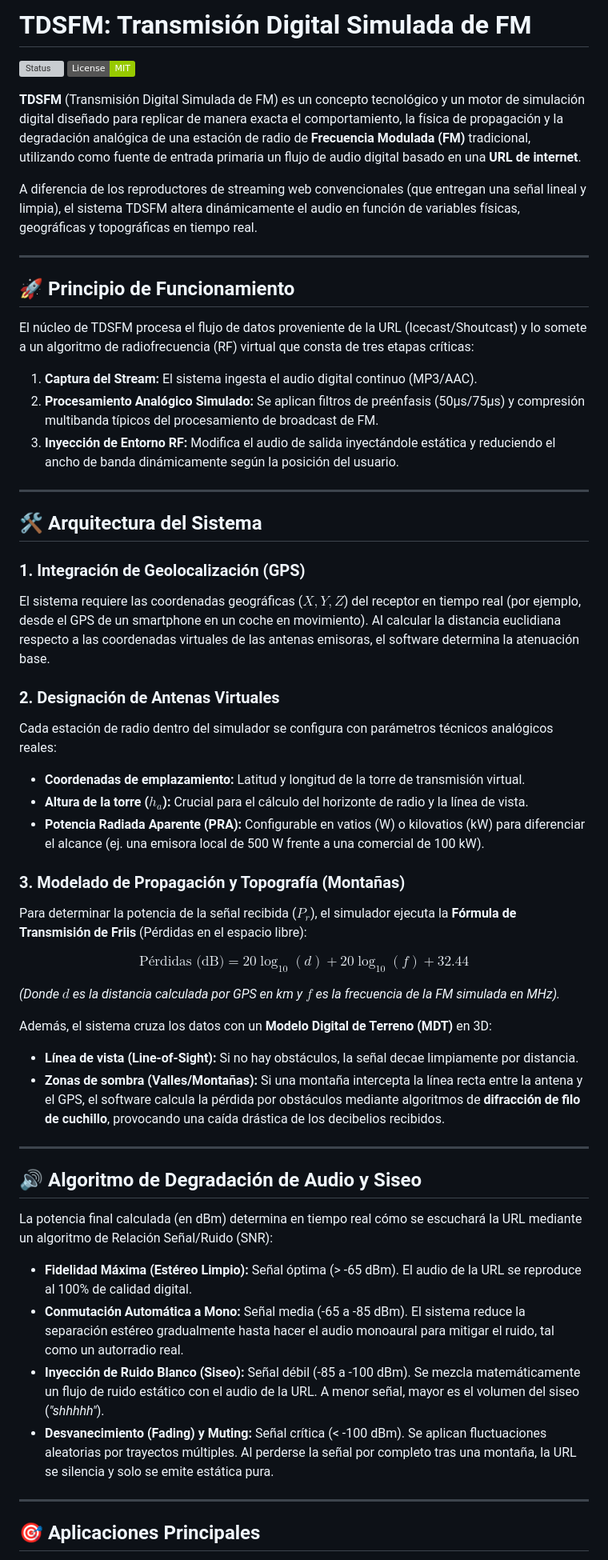
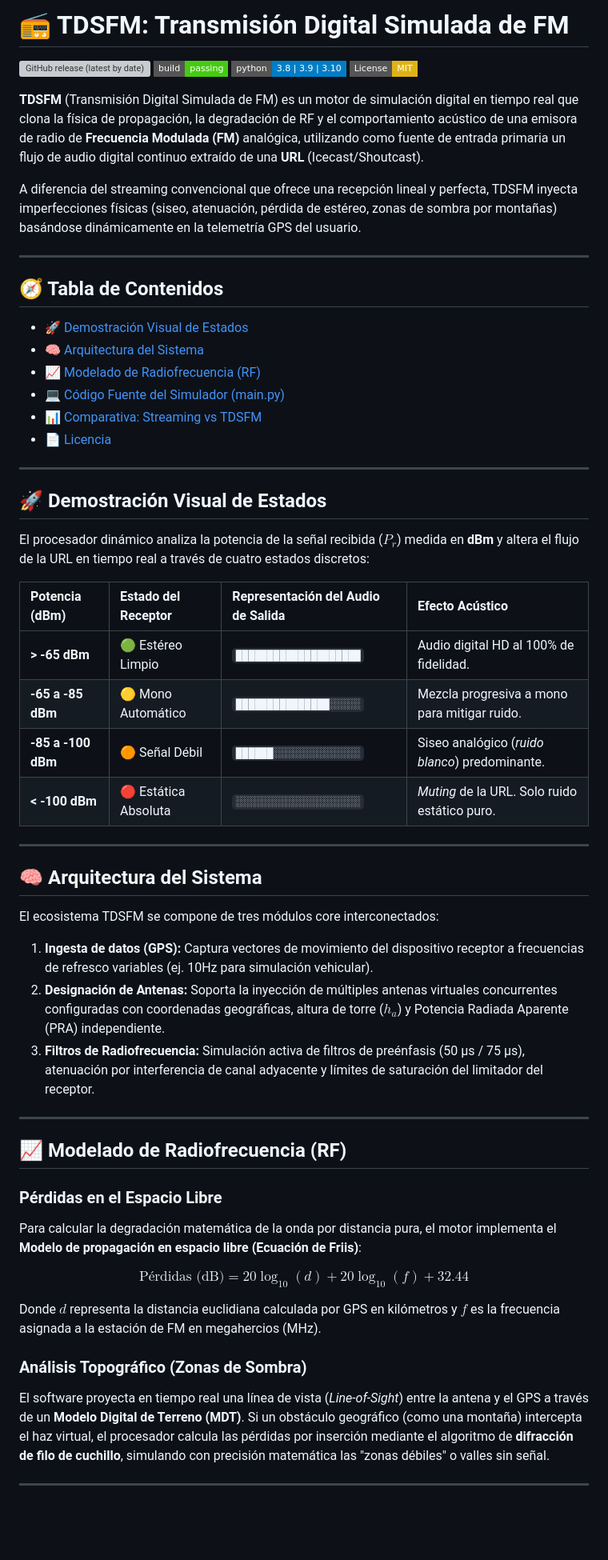
Before and after one commit to trsnetspain/infortaiment, a Markdown page: README.md, the part around one of its changes. Shown at 80% size. GitHub-like rendering; badges without logos; blank space fills up the shorter version; grey boxes are pictures that could not be loaded.

```diff
--- a/README.md
+++ b/README.md
@@ -1,58 +1,58 @@
-# TDSFM: Transmisión Digital Simulada de FM
+# 📻 TDSFM: Transmisión Digital Simulada de FM
 
-![Status](https://img.shields.io/badge/Status-Concept%20/%20Prototype-blue)
-![License](https://img.shields.io/badge/License-MIT-green)
+![GitHub release (latest by date)](https://img.shields.io/github/v/release/trsnetspain/infortaiment/?color=blue&logo=github)
+![Build Status](https://img.shields.io/badge/build-passing-brightgreen?style=flat-square&logo=github-actions)
+![Python Version](https://img.shields.io/badge/python-3.8%20%7C%203.9%20%7C%203.10-blue?style=flat-square&logo=python)
+![License: MIT](https://img.shields.io/badge/License-MIT-yellow.svg?style=flat-square)
 
-**TDSFM** (Transmisión Digital Simulada de FM) es un concepto tecnológico y un motor de simulación digital diseñado para replicar de manera exacta el comportamiento, la física de propagación y la degradación analógica de una estación de radio de **Frecuencia Modulada (FM)** tradicional, utilizando como fuente de entrada primaria un flujo de audio digital basado en una **URL de internet**.
+**TDSFM** (Transmisión Digital Simulada de FM) es un motor de simulación digital en tiempo real que clona la física de propagación, la degradación de RF y el comportamiento acústico de una emisora de radio de **Frecuencia Modulada (FM)** analógica, utilizando como fuente de entrada primaria un flujo de audio digital continuo extraído de una **URL** (Icecast/Shoutcast).
 
-A diferencia de los reproductores de streaming web convencionales (que entregan una señal lineal y limpia), el sistema TDSFM altera dinámicamente el audio en función de variables físicas, geográficas y topográficas en tiempo real.
+A diferencia del streaming convencional que ofrece una recepción lineal y perfecta, TDSFM inyecta imperfecciones físicas (siseo, atenuación, pérdida de estéreo, zonas de sombra por montañas) basándose dinámicamente en la telemetría GPS del usuario.
 
 ---
 
-## 🚀 Principio de Funcionamiento
-
-El núcleo de TDSFM procesa el flujo de datos proveniente de la URL (Icecast/Shoutcast) y lo somete a un algoritmo de radiofrecuencia (RF) virtual que consta de tres etapas críticas:
-
-1. **Captura del Stream:** El sistema ingesta el audio digital continuo (MP3/AAC).
-2. **Procesamiento Analógico Simulado:** Se aplican filtros de preénfasis (50µs/75µs) y compresión multibanda típicos del procesamiento de broadcast de FM.
-3. **Inyección de Entorno RF:** Modifica el audio de salida inyectándole estática y reduciendo el ancho de banda dinámicamente según la posición del usuario.
+## 🧭 Tabla de Contenidos
+* [🚀 Demostración Visual de Estados](#-demostración-visual-de-estados)
+* [🧠 Arquitectura del Sistema](#-arquitectura-del-sistema)
+* [📈 Modelado de Radiofrecuencia (RF)](#-modelado-de-radiofrecuencia-rf)
+* [💻 Código Fuente del Simulador (main.py)](#-código-fuente-del-simulador-mainpy)
+* [📊 Comparativa: Streaming vs TDSFM](#-comparativa-streaming-vs-tdsfm)
+* [📄 Licencia](#-licencia)
 
 ---
 
-## 🛠️ Arquitectura del Sistema
+## 🚀 Demostración Visual de Estados
 
-### 1. Integración de Geolocalización (GPS)
-El sistema requiere las coordenadas geográficas ($X, Y, Z$) del receptor en tiempo real (por ejemplo, desde el GPS de un smartphone en un coche en movimiento). Al calcular la distancia euclidiana respecto a las coordenadas virtuales de las antenas emisoras, el software determina la atenuación base.
+El procesador dinámico analiza la potencia de la señal recibida ($P_r$) medida en **dBm** y altera el flujo de la URL en tiempo real a través de cuatro estados discretos:
 
-### 2. Designación de Antenas Virtuales
-Cada estación de radio dentro del simulador se configura con parámetros técnicos analógicos reales:
-* **Coordenadas de emplazamiento:** Latitud y longitud de la torre de transmisión virtual.
-* **Altura de la torre ($h_a$):** Crucial para el cálculo del horizonte de radio y la línea de vista.
-* **Potencia Radiada Aparente (PRA):** Configurable en vatios (W) o kilovatios (kW) para diferenciar el alcance (ej. una emisora local de 500 W frente a una comercial de 100 kW).
+| Potencia (dBm) | Estado del Receptor | Representación del Audio de Salida | Efecto Acústico |
+| :--- | :--- | :--- | :--- |
+| **> -65 dBm** | 🟢 Estéreo Limpio | `████████████████████` | Audio digital HD al 100% de fidelidad. |
+| **-65 a -85 dBm** | 🟡 Mono Automático | `███████████████░░░░░` | Mezcla progresiva a mono para mitigar ruido. |
+| **-85 a -100 dBm**| 🟠 Señal Débil | `██████░░░░░░░░░░░░░░` | Siseo analógico (*ruido blanco*) predominante. |
+| **< -100 dBm** | 🔴 Estática Absoluta | `░░░░░░░░░░░░░░░░░░░░` | *Muting* de la URL. Solo ruido estático puro. |
 
-### 3. Modelado de Propagación y Topografía (Montañas)
-Para determinar la potencia de la señal recibida ($P_r$), el simulador ejecuta la **Fórmula de Transmisión de Friis** (Pérdidas en el espacio libre):
+---
+
+## 🧠 Arquitectura del Sistema
+
+El ecosistema TDSFM se compone de tres módulos core interconectados:
+1. **Ingesta de datos (GPS):** Captura vectores de movimiento del dispositivo receptor a frecuencias de refresco variables (ej. 10Hz para simulación vehicular).
+2. **Designación de Antenas:** Soporta la inyección de múltiples antenas virtuales concurrentes configuradas con coordenadas geográficas, altura de torre ($h_a$) y Potencia Radiada Aparente (PRA) independiente.
+3. **Filtros de Radiofrecuencia:** Simulación activa de filtros de preénfasis (50 µs / 75 µs), atenuación por interferencia de canal adyacente y límites de saturación del limitador del receptor.
+
+---
+
+## 📈 Modelado de Radiofrecuencia (RF)
+
+### Pérdidas en el Espacio Libre
+Para calcular la degradación matemática de la onda por distancia pura, el motor implementa el **Modelo de propagación en espacio libre (Ecuación de Friis)**:
 
 $$\text{Pérdidas (dB)} = 20 \log_{10}(d) + 20 \log_{10}(f) + 32.44$$
 
-*(Donde $d$ es la distancia calculada por GPS en km y $f$ es la frecuencia de la FM simulada en MHz).*
+Donde $d$ representa la distancia euclidiana calculada por GPS en kilómetros y $f$ es la frecuencia asignada a la estación de FM en megahercios (MHz).
 
-Además, el sistema cruza los datos con un **Modelo Digital de Terreno (MDT)** en 3D:
-* **Línea de vista (Line-of-Sight):** Si no hay obstáculos, la señal decae limpiamente por distancia.
-* **Zonas de sombra (Valles/Montañas):** Si una montaña intercepta la línea recta entre la antena y el GPS, el software calcula la pérdida por obstáculos mediante algoritmos de **difracción de filo de cuchillo**, provocando una caída drástica de los decibelios recibidos.
+### Análisis Topográfico (Zonas de Sombra)
+El software proyecta en tiempo real una línea de vista (*Line-of-Sight*) entre la antena y el GPS a través de un **Modelo Digital de Terreno (MDT)**. Si un obstáculo geográfico (como una montaña) intercepta el haz virtual, el procesador calcula las pérdidas por inserción mediante el algoritmo de **difracción de filo de cuchillo**, simulando con precisión matemática las "zonas débiles" o valles sin señal.
 
 ---
-
-## 🔊 Algoritmo de Degradación de Audio y Siseo
-
-La potencia final calculada (en dBm) determina en tiempo real cómo se escuchará la URL mediante un algoritmo de Relación Señal/Ruido (SNR):
-
-* **Fidelidad Máxima (Estéreo Limpio):** Señal óptima (> -65 dBm). El audio de la URL se reproduce al 100% de calidad digital.
-* **Conmutación Automática a Mono:** Señal media (-65 a -85 dBm). El sistema reduce la separación estéreo gradualmente hasta hacer el audio monoaural para mitigar el ruido, tal como un autorradio real.
-* **Inyección de Ruido Blanco (Siseo):** Señal débil (-85 a -100 dBm). Se mezcla matemáticamente un flujo de ruido estático con el audio de la URL. A menor señal, mayor es el volumen del siseo (*"shhhhh"*).
-* **Desvanecimiento (Fading) y Muting:** Señal crítica (< -100 dBm). Se aplican fluctuaciones aleatorias por trayectos múltiples. Al perderse la señal por completo tras una montaña, la URL se silencia y solo se emite estática pura.
-
----
-
-## 🎯 Aplicaciones Principales
-
```
Also changed, not shown: other parts of README.md (+0 -9 lines).
